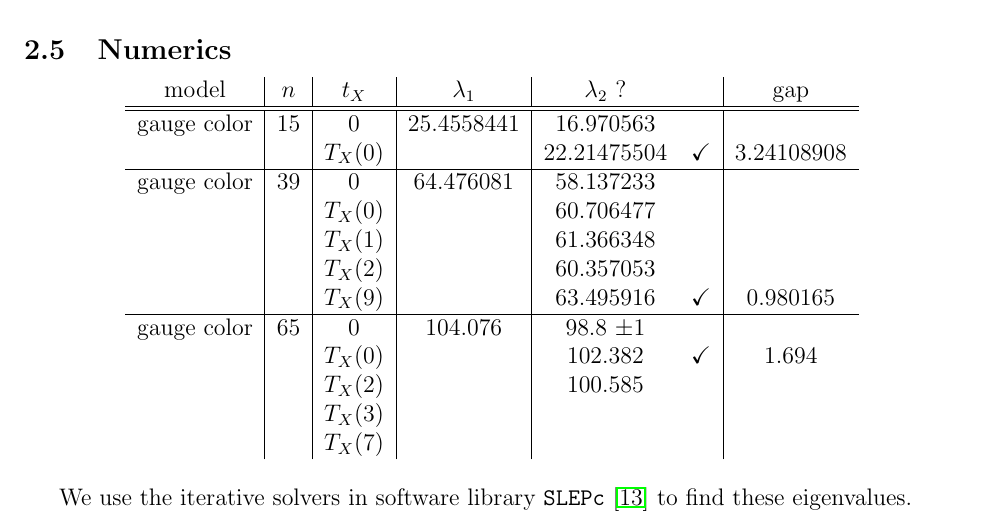
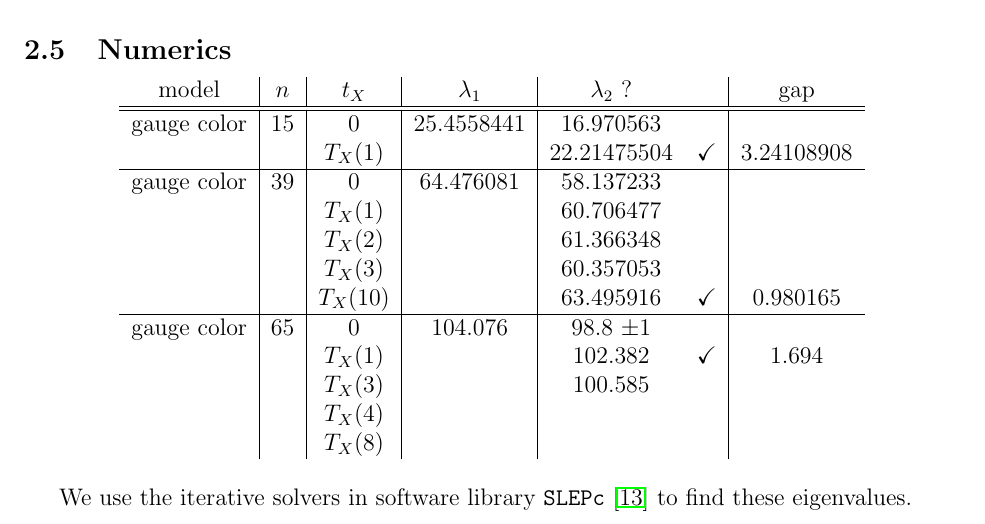
Before and after one commit to punkdit/spectrum2015, a LaTeX paper (repr.tex): part of page 25 of 31, cut so that both start at the same text. Compiled offline with pdfLaTeX.

Commit message:
commit edits

```diff
--- a/repr.tex
+++ b/repr.tex
@@ -1838,26 +1838,27 @@ FAIL
 
 \subsection{Numerics}
 
+% note we use 1-based row indices for T_X here:
 \begin{center}
 \begin{tabular}{ c|c|c|c|cc|c }
 model       & $n$ &  $t_X$    & $\lambda_1$ & $\lambda_2$ ?&  & gap \\
 \hline
 \hline
 gauge color & 15  & 0         &  25.4558441  & 16.970563   & &  \\
-            &     & $T_X(0)$  &              & 22.21475504 &\checkmark & 3.24108908           \\
+            &     & $T_X(1)$  &              & 22.21475504 &\checkmark & 3.24108908           \\
 %           &     &           &              &              &            \\
 \hline
 gauge color & 39  & 0         &  64.476081   & 58.137233   & &  \\
-            &     & $T_X(0)$  &              & 60.706477   & &   \\
-            &     & $T_X(1)$  &              & 61.366348  & &  \\
-            &     & $T_X(2)$  &              & 60.357053 & &    \\
-            &     & $T_X(9)$  &              & 63.495916 & \checkmark  & 0.980165 \\
+            &     & $T_X(1)$  &              & 60.706477   & &   \\
+            &     & $T_X(2)$  &              & 61.366348  & &  \\
+            &     & $T_X(3)$  &              & 60.357053 & &    \\
+            &     & $T_X(10)$  &              & 63.495916 & \checkmark  & 0.980165 \\
 \hline
 gauge color & 65  & 0         &  104.076     & 98.8 $\pm$1 &  &    \\
-            &     &  $T_X(0)$ &              &  102.382   & \checkmark  &  1.694 \\
-            &     &  $T_X(2)$ &              &  100.585   &  &            \\
-            &     &  $T_X(3)$ &              &            &  &            \\
-            &     &  $T_X(7)$ &              &            &  &            \\
+            &     &  $T_X(1)$ &              &  102.382   & \checkmark  &  1.694 \\
+            &     &  $T_X(3)$ &              &  100.585   &  &            \\
+            &     &  $T_X(4)$ &              &            &  &            \\
+            &     &  $T_X(8)$ &              &            &  &            \\
 \end{tabular}
 \end{center}
 
```
